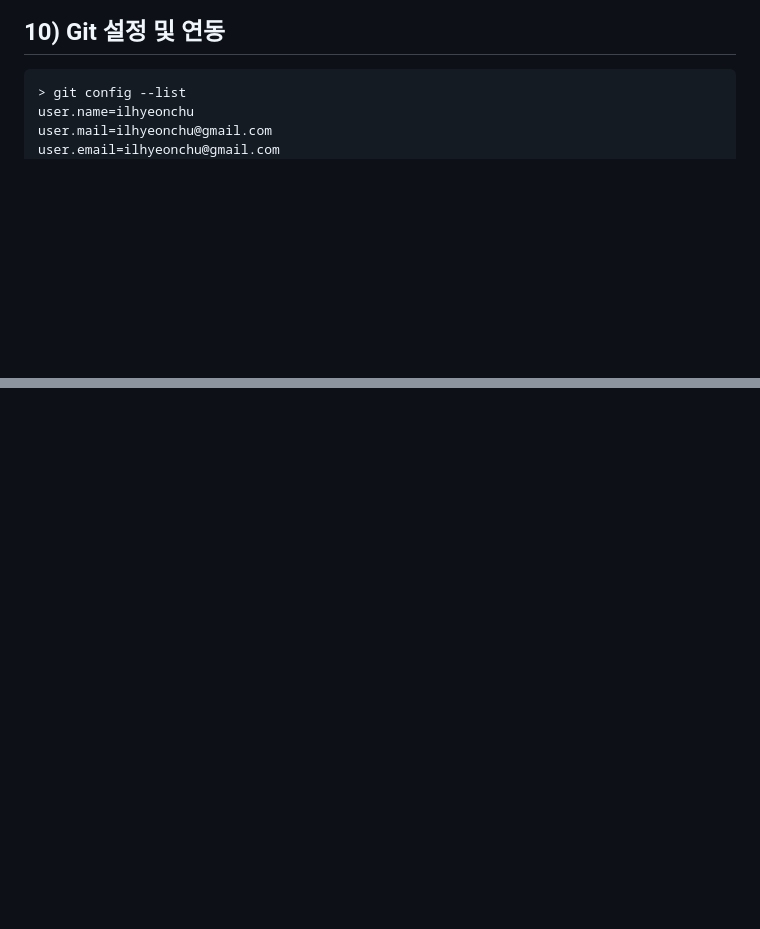
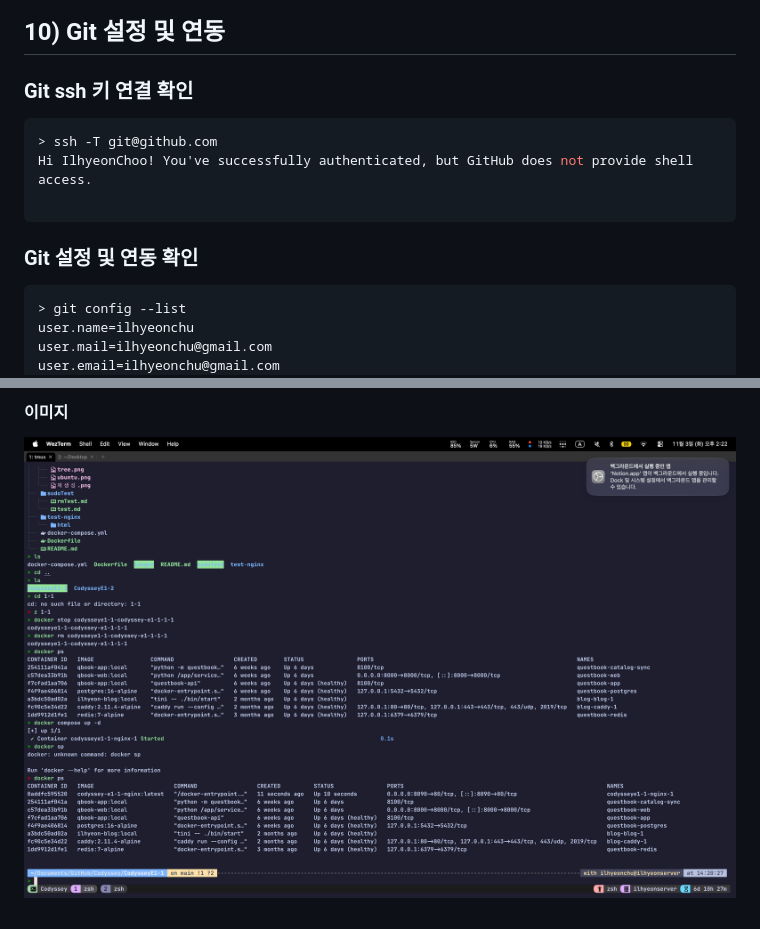
Before and after one commit to IlhyeonChoo/CodysseyE1-1, a Markdown page: README.md, 2 parts joined by grey strips. GitHub-like rendering; pictures changed too: images/docker-second.png (added); blank space fills up the shorter version.

````diff
--- a/README.md
+++ b/README.md
@@ -506,6 +506,16 @@ index.html  test.html   test.txt
 
 ## 10) Git 설정 및 연동
 
+### Git ssh 키 연결 확인
+
+```zsh
+> ssh -T git@github.com
+Hi IlhyeonChoo! You've successfully authenticated, but GitHub does not provide shell access.
+
+```
+
+### Git 설정 및 연동 확인
+
 ```zsh
 > git config --list
 user.name=ilhyeonchu
@@ -562,0 +651,3 @@ Date:   Mon Nov 2 17:04:29 2026 +0900
+#### 이미지
+
+![docker-second](./images/docker-second.png)
````
Also changed, not shown: other parts of README.md (+78 -0 lines), images/docker-first.png (added), 1 other file.
